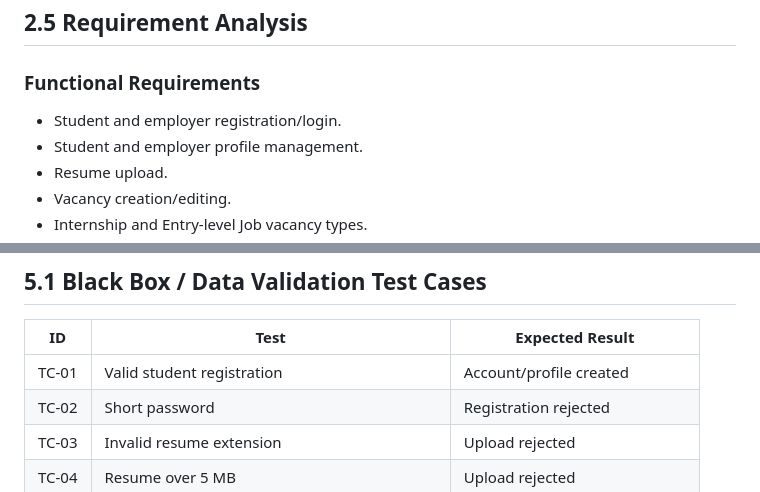
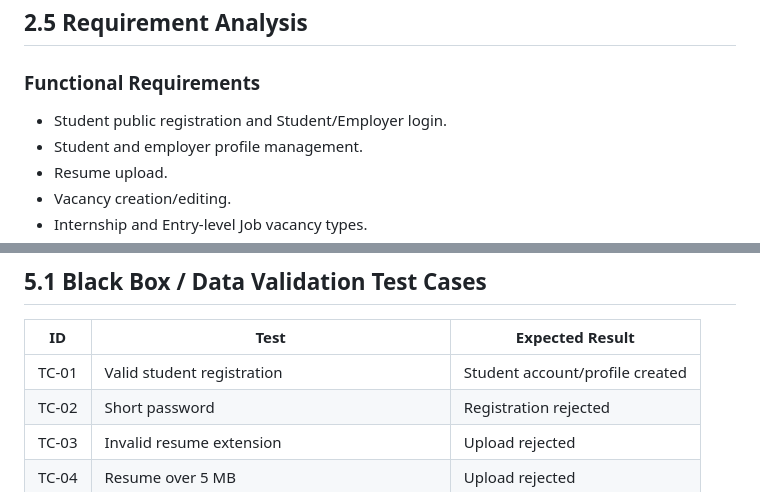
Before and after one commit to deathkernel/FresherFlow, a Markdown page: docs/PROJECT_REPORT.md, 2 parts joined by grey strips. Rendered like a GitHub page.

```diff
--- a/docs/PROJECT_REPORT.md
+++ b/docs/PROJECT_REPORT.md
@@ -111,7 +111,7 @@ Existing recruitment systems generally provide job search, employer posting and
 
 ### Functional Requirements
 
-- Student and employer registration/login.
+- Student public registration and Student/Employer login.
 - Student and employer profile management.
 - Resume upload.
 - Vacancy creation/editing.
@@ -278,7 +278,7 @@ Testing covers route authorization, input validation, database constraints, vaca
 
 | ID | Test | Expected Result |
 |---|---|---|
-| TC-01 | Valid student registration | Account/profile created |
+| TC-01 | Valid student registration | Student account/profile created |
 | TC-02 | Short password | Registration rejected |
 | TC-03 | Invalid resume extension | Upload rejected |
 | TC-04 | Resume over 5 MB | Upload rejected |
```
Also changed, not shown: other parts of docs/PROJECT_REPORT.md (+4 -4 lines).
